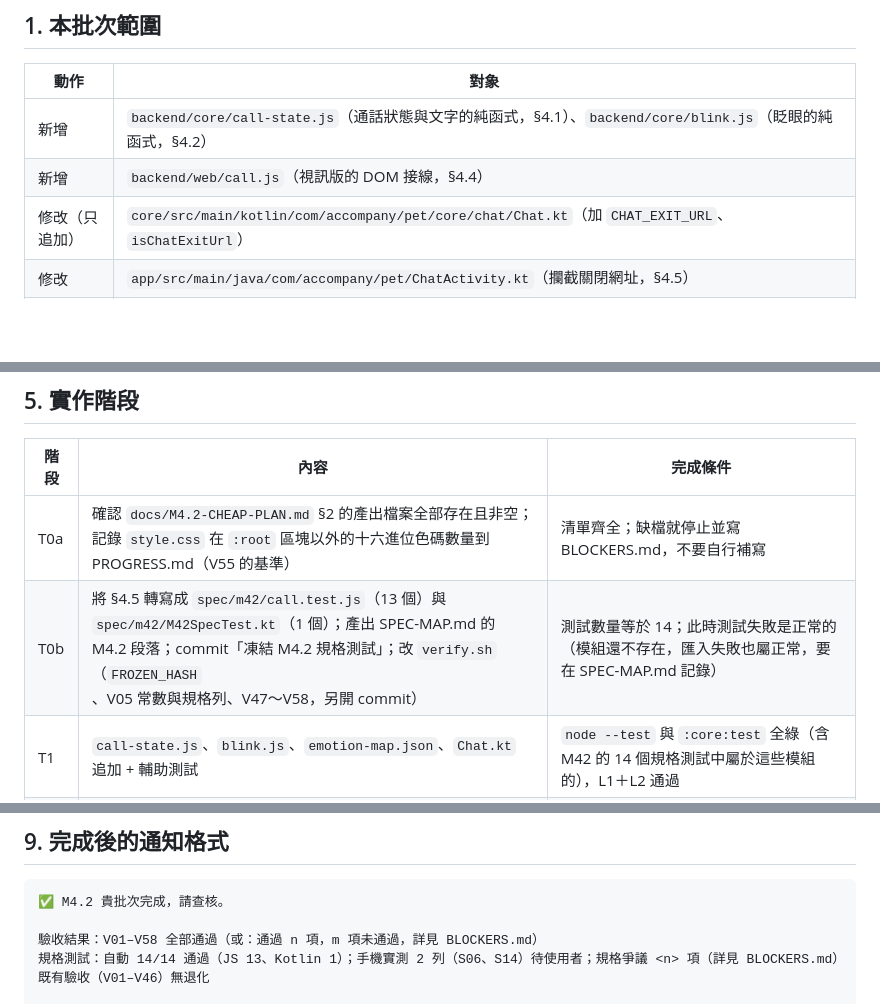
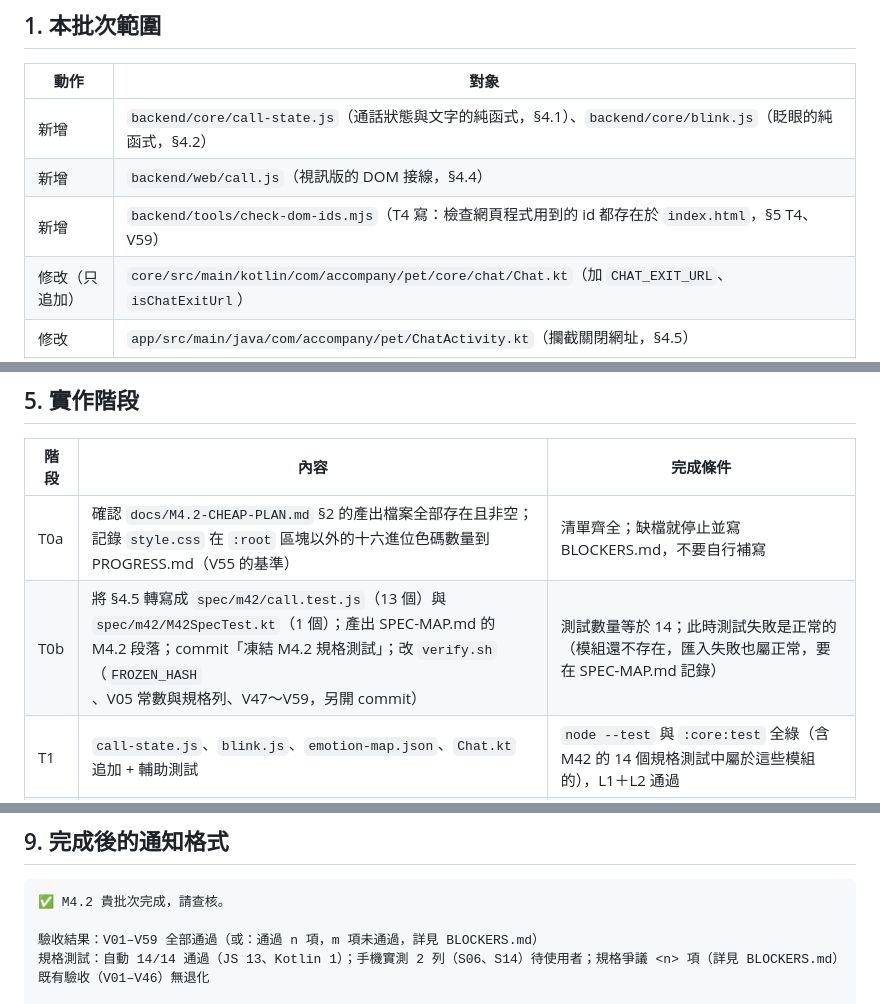
Before and after one commit to nekowaneko/maid-on-phone, a Markdown page: docs/M4.2-EXPENSIVE-PLAN.md, 3 parts joined by grey strips. GitHub-like rendering; blank space fills up the shorter version.

```diff
--- a/docs/M4.2-EXPENSIVE-PLAN.md
+++ b/docs/M4.2-EXPENSIVE-PLAN.md
@@ -81,6 +81,7 @@ M0～M4.1 的規格測試一字不改。
 |---|---|
 | 新增 | `backend/core/call-state.js`（通話狀態與文字的純函式，§4.1）、`backend/core/blink.js`（眨眼的純函式，§4.2） |
 | 新增 | `backend/web/call.js`（視訊版的 DOM 接線，§4.4） |
+| 新增 | `backend/tools/check-dom-ids.mjs`（T4 寫：檢查網頁程式用到的 id 都存在於 `index.html`，§5 T4、V59） |
 | 修改（只追加） | `core/src/main/kotlin/com/accompany/pet/core/chat/Chat.kt`（加 `CHAT_EXIT_URL`、`isChatExitUrl`） |
 | 修改 | `app/src/main/java/com/accompany/pet/ChatActivity.kt`（攔截關閉網址，§4.5） |
 | 修改 | `backend/config/emotion-map.json`（整張表情圖，加 `pout`、`shy`，移除換裝，§4.3） |
@@ -367,7 +370,7 @@ fun isChatExitUrl(url: String?): Boolean
 | 階段 | 內容 | 完成條件 |
 |---|---|---|
 | T0a | 確認 `docs/M4.2-CHEAP-PLAN.md` §2 的產出檔案全部存在且非空；記錄 `style.css` 在 `:root` 區塊以外的十六進位色碼數量到 PROGRESS.md（V55 的基準） | 清單齊全；缺檔就停止並寫 BLOCKERS.md，不要自行補寫 |
-| T0b | 將 §4.5 轉寫成 `spec/m42/call.test.js`（13 個）與 `spec/m42/M42SpecTest.kt`（1 個）；產出 SPEC-MAP.md 的 M4.2 段落；commit「凍結 M4.2 規格測試」；改 `verify.sh`（`FROZEN_HASH`、V05 常數與規格列、V47～V58，另開 commit） | 測試數量等於 14；此時測試失敗是正常的（模組還不存在，匯入失敗也屬正常，要在 SPEC-MAP.md 記錄） |
+| T0b | 將 §4.5 轉寫成 `spec/m42/call.test.js`（13 個）與 `spec/m42/M42SpecTest.kt`（1 個）；產出 SPEC-MAP.md 的 M4.2 段落；commit「凍結 M4.2 規格測試」；改 `verify.sh`（`FROZEN_HASH`、V05 常數與規格列、V47～V59，另開 commit） | 測試數量等於 14；此時測試失敗是正常的（模組還不存在，匯入失敗也屬正常，要在 SPEC-MAP.md 記錄） |
 | T1 | `call-state.js`、`blink.js`、`emotion-map.json`、`Chat.kt` 追加 + 輔助測試 | `node --test` 與 `:core:test` 全綠（含 M42 的 14 個規格測試中屬於這些模組的），L1＋L2 通過 |
 | T2 | `index.html`、`style.css`、`app.js`、`renderer.js`、`call.js`、`manifest.webmanifest`；刪除 `outfit.js`、`tryon.html`、`tryon.js`；`call-wiring.test.js` | `node --test` 全綠（含 W-A），L1＋L2 通過 |
 | T3 | `ChatActivity.kt` | `:app:compileDebugKotlin` 通過；V53 通過；L1＋L2 通過 |
@@ -480,7 +484,7 @@ fun isChatExitUrl(url: String?): Boolean
 
     ✅ M4.2 貴批次完成，請查核。
 
-    驗收結果：V01–V58 全部通過（或：通過 n 項，m 項未通過，詳見 BLOCKERS.md）
+    驗收結果：V01–V59 全部通過（或：通過 n 項，m 項未通過，詳見 BLOCKERS.md）
     規格測試：自動 14/14 通過（JS 13、Kotlin 1）；手機實測 2 列（S06、S14）待使用者；規格爭議 <n> 項（詳見 BLOCKERS.md）
     既有驗收（V01–V46）無退化
 
```
Also changed, not shown: other parts of docs/M4.2-EXPENSIVE-PLAN.md (+6 -3 lines).
